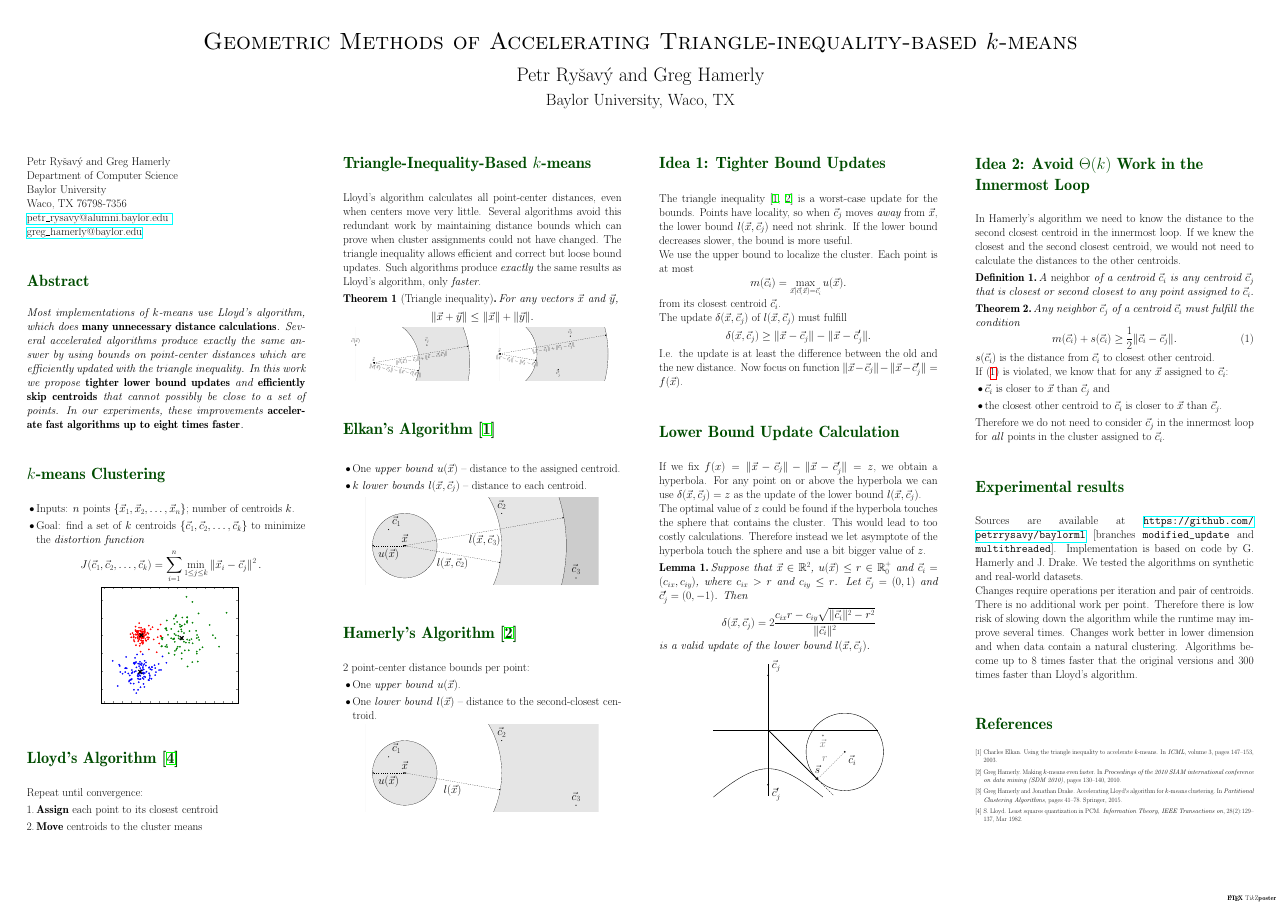
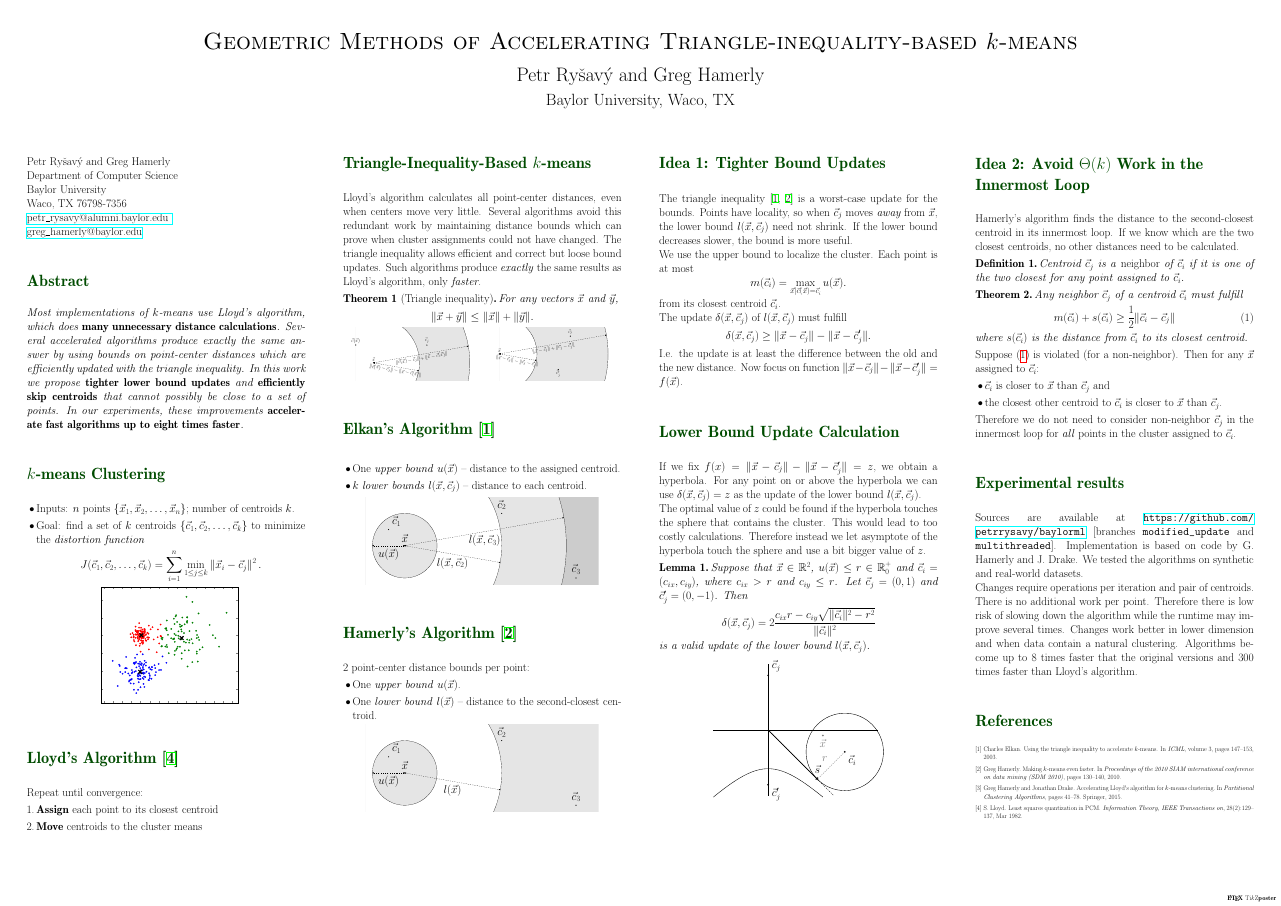
Before and after one commit to petrrysavy/siamsdm2016poster, a LaTeX poster (poster.tex): the whole page. Compiled offline with pdfLaTeX; a LaTeX package or settings file that is missing is left out.

Commit message:
Tightening up wording.

```diff
--- a/poster.tex
+++ b/poster.tex
@@ -150,34 +150,32 @@ is a valid update of the lower bound $\lxcj$.
 }
 
 
-% Hamerly left off editing around here Fri Apr 29 20:55:13 UTC 2016
-
 \column{0.25}
 \block{Idea 2: Avoid $\Theta(k)$ Work in the Innermost Loop}{
-    In Hamerly's algorithm we need to know the distance to
-    the second closest centroid in the innermost loop.
-    If we knew the closest and the second closest centroid,
-    we would not need to calculate the distances to the other centroids.
+    Hamerly's algorithm finds the distance to
+    the second-closest centroid in its innermost loop.
+    If we know which are the two closest centroids, no other
+    distances need to be calculated.
   \begin{definition}
-    A \emph{neighbor} of a centroid $\ci$ is any centroid $\cj$
-    that is closest or second closest to any point assigned to~$\ci$.
+    Centroid $\cj$ is a \emph{neighbor} of $\ci$ if it is one of the two closest
+    for any point assigned to~$\ci$.
   \end{definition}
   \begin{theorem}
-    Any neighbor $\cj$ of a centroid $\ci$ must fulfill the condition
+    Any neighbor $\cj$ of a centroid $\ci$ must fulfill
     \begin{equation}
-      m(\ci) + s(\ci) \geq \frac{1}{2} \| \ci - \cj \|.
+      \mci + \sci \geq \frac{1}{2} \| \ci - \cj \|
       \label{eq:neighborcond}
     \end{equation}
+    where $\sci$ is the distance from $\ci$ to its closest centroid.
   \end{theorem}
-  $\sci$ is the distance from $\ci$ to closest other centroid.
 
-    If \eqref{eq:neighborcond} is violated,
-    we know that for any $\x$ assigned to $\ci$:
+    Suppose \eqref{eq:neighborcond} is violated (for a non-neighbor).
+    Then for any $\x$ assigned to $\ci$:
     \begin{itemize}
       \item $\ci$ is closer to $\x$ than $\cj$ and
       \item the closest other centroid to $\ci$ is closer to $\x$ than $\cj$.
     \end{itemize}
-    Therefore we do not need to consider $\cj$ in the innermost
+    Therefore we do not need to consider non-neighbor $\cj$ in the innermost
     loop for \emph{all} points in the cluster assigned to $\ci$.
 }
 
```
